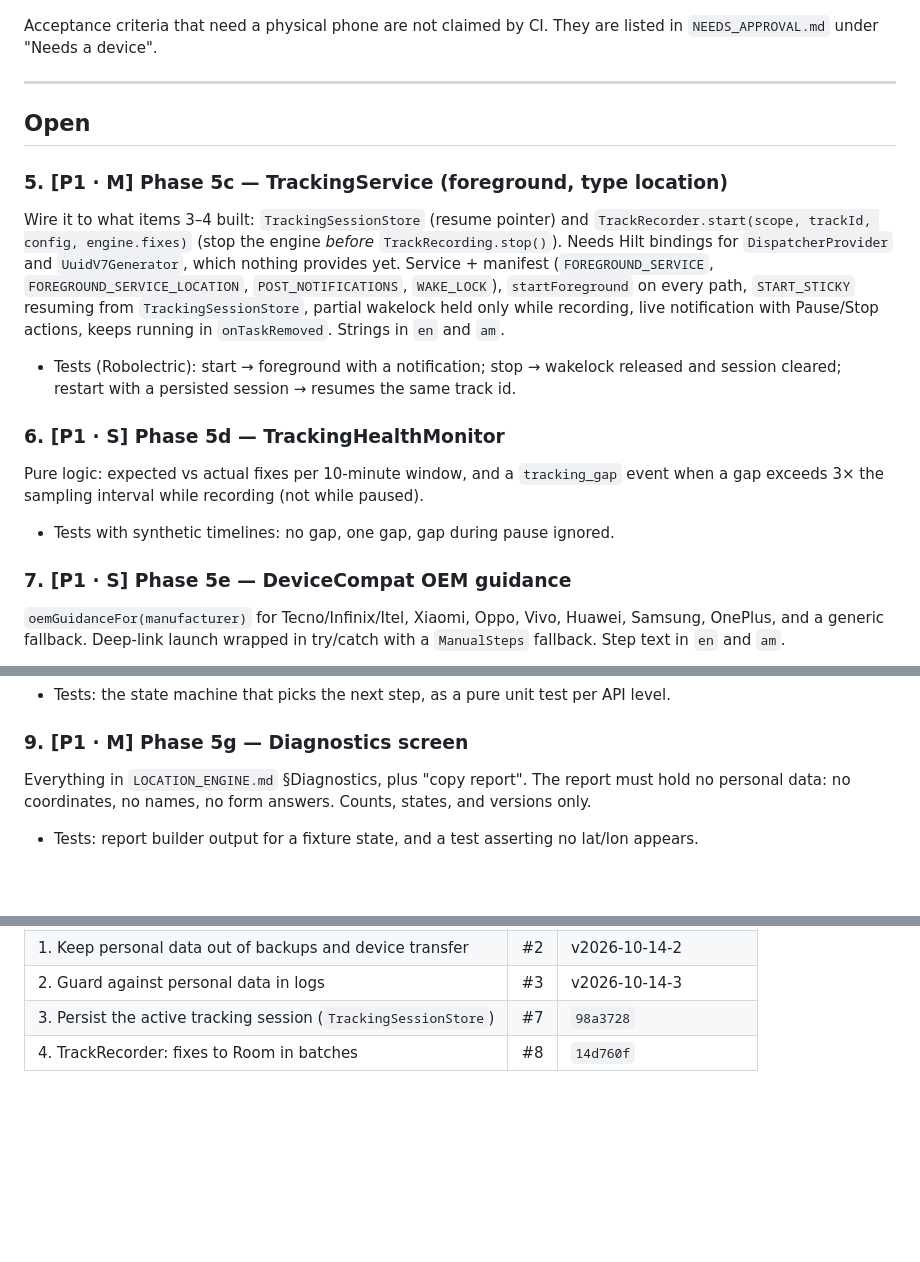
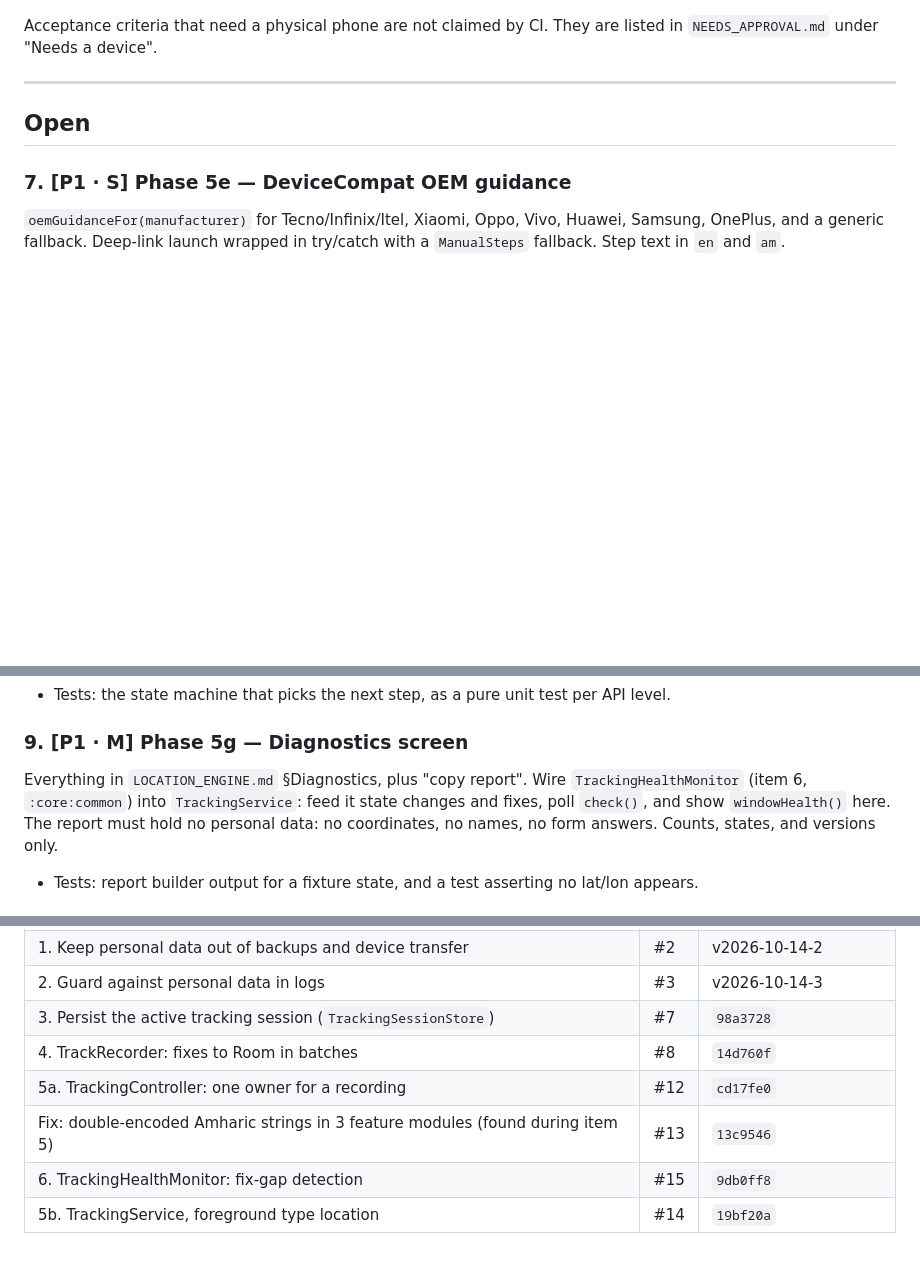
Before and after one commit to Alphaguyasa/Meret, a Markdown page: ROADMAP.md, 3 parts joined by grey strips. Rendered like a GitHub page; blank space fills up the shorter version.

```diff
--- a/ROADMAP.md
+++ b/ROADMAP.md
@@ -19,23 +19,6 @@ Acceptance criteria that need a physical phone are not claimed by CI. They are l
 
 ## Open
 
-### 5. [P1 · M] Phase 5c — TrackingService (foreground, type location)
-Wire it to what items 3–4 built: `TrackingSessionStore` (resume pointer) and
-`TrackRecorder.start(scope, trackId, config, engine.fixes)` (stop the engine *before*
-`TrackRecording.stop()`). Needs Hilt bindings for `DispatcherProvider` and
-`UuidV7Generator`, which nothing provides yet. Service + manifest (`FOREGROUND_SERVICE`, `FOREGROUND_SERVICE_LOCATION`,
-`POST_NOTIFICATIONS`, `WAKE_LOCK`), `startForeground` on every path, `START_STICKY`
-resuming from `TrackingSessionStore`, partial wakelock held only while recording, live
-notification with Pause/Stop actions, keeps running in `onTaskRemoved`. Strings in `en` and
-`am`.
-- Tests (Robolectric): start → foreground with a notification; stop → wakelock released and
-  session cleared; restart with a persisted session → resumes the same track id.
-
-### 6. [P1 · S] Phase 5d — TrackingHealthMonitor
-Pure logic: expected vs actual fixes per 10-minute window, and a `tracking_gap` event when
-a gap exceeds 3× the sampling interval while recording (not while paused).
-- Tests with synthetic timelines: no gap, one gap, gap during pause ignored.
-
 ### 7. [P1 · S] Phase 5e — DeviceCompat OEM guidance
 `oemGuidanceFor(manufacturer)` for Tecno/Infinix/Itel, Xiaomi, Oppo, Vivo, Huawei,
 Samsung, OnePlus, and a generic fallback. Deep-link launch wrapped in try/catch with a
@@ -50,7 +33,9 @@ Staged: fine location → notifications (13+) → background location (with rati
 - Tests: the state machine that picks the next step, as a pure unit test per API level.
 
 ### 9. [P1 · M] Phase 5g — Diagnostics screen
-Everything in `LOCATION_ENGINE.md` §Diagnostics, plus "copy report". The report must hold
+Everything in `LOCATION_ENGINE.md` §Diagnostics, plus "copy report". Wire
+`TrackingHealthMonitor` (item 6, `:core:common`) into `TrackingService`: feed it state
+changes and fixes, poll `check()`, and show `windowHealth()` here. The report must hold
 no personal data: no coordinates, no names, no form answers. Counts, states, and versions
 only.
 - Tests: report builder output for a fixture state, and a test asserting no lat/lon appears.
@@ -105,3 +90,7 @@ low-end phones, key in Android Keystore, migration of existing plaintext DBs).
 | 2. Guard against personal data in logs | #3 | v2026-10-14-3 |
 | 3. Persist the active tracking session (`TrackingSessionStore`) | #7 | `98a3728` |
 | 4. TrackRecorder: fixes to Room in batches | #8 | `14d760f` |
+| 5a. TrackingController: one owner for a recording | #12 | `cd17fe0` |
+| Fix: double-encoded Amharic strings in 3 feature modules (found during item 5) | #13 | `13c9546` |
+| 6. TrackingHealthMonitor: fix-gap detection | #15 | `9db0ff8` |
+| 5b. TrackingService, foreground type location | #14 | `19bf20a` |
```
Also changed, not shown: DAILY_LOG.md (+31 -0 lines), NEEDS_APPROVAL.md (+9 -1 lines).
